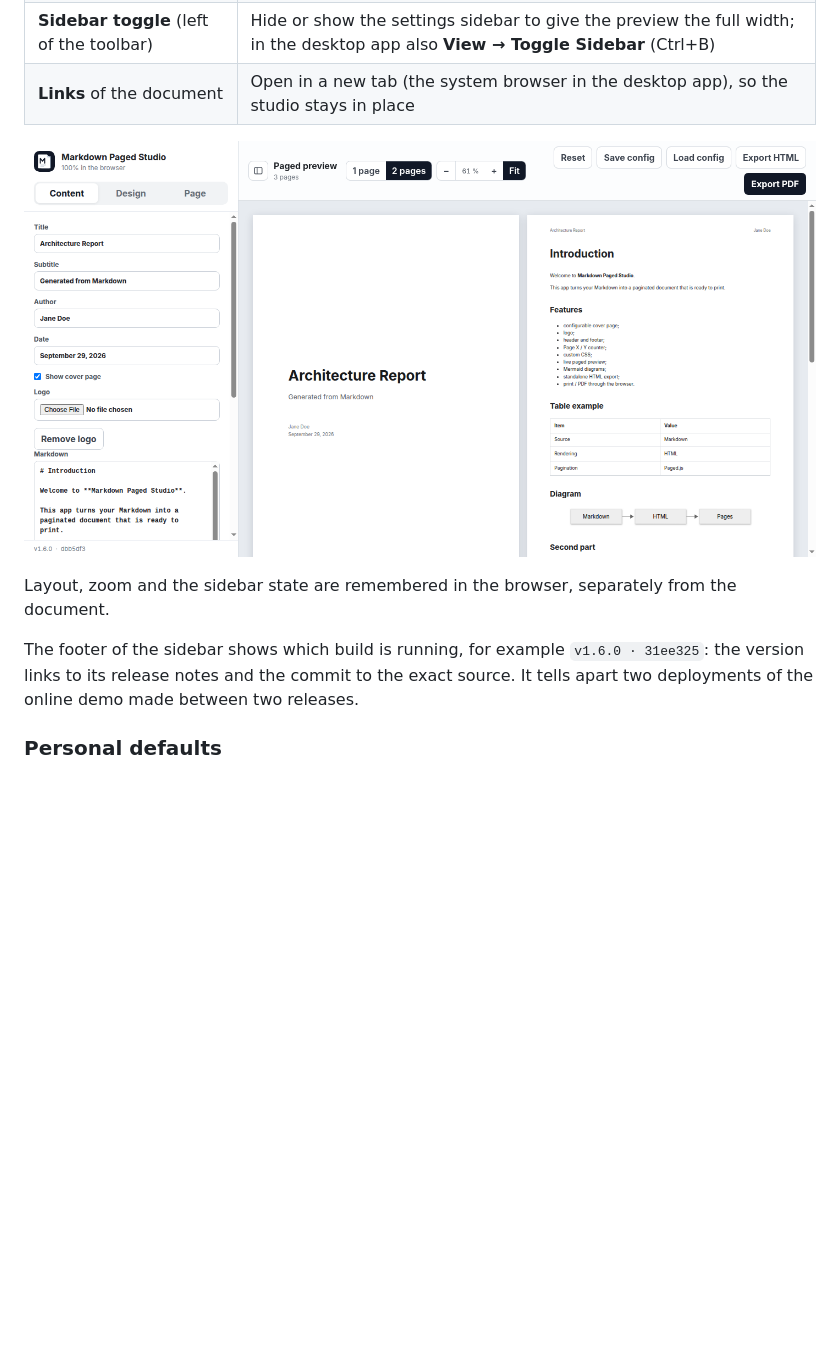
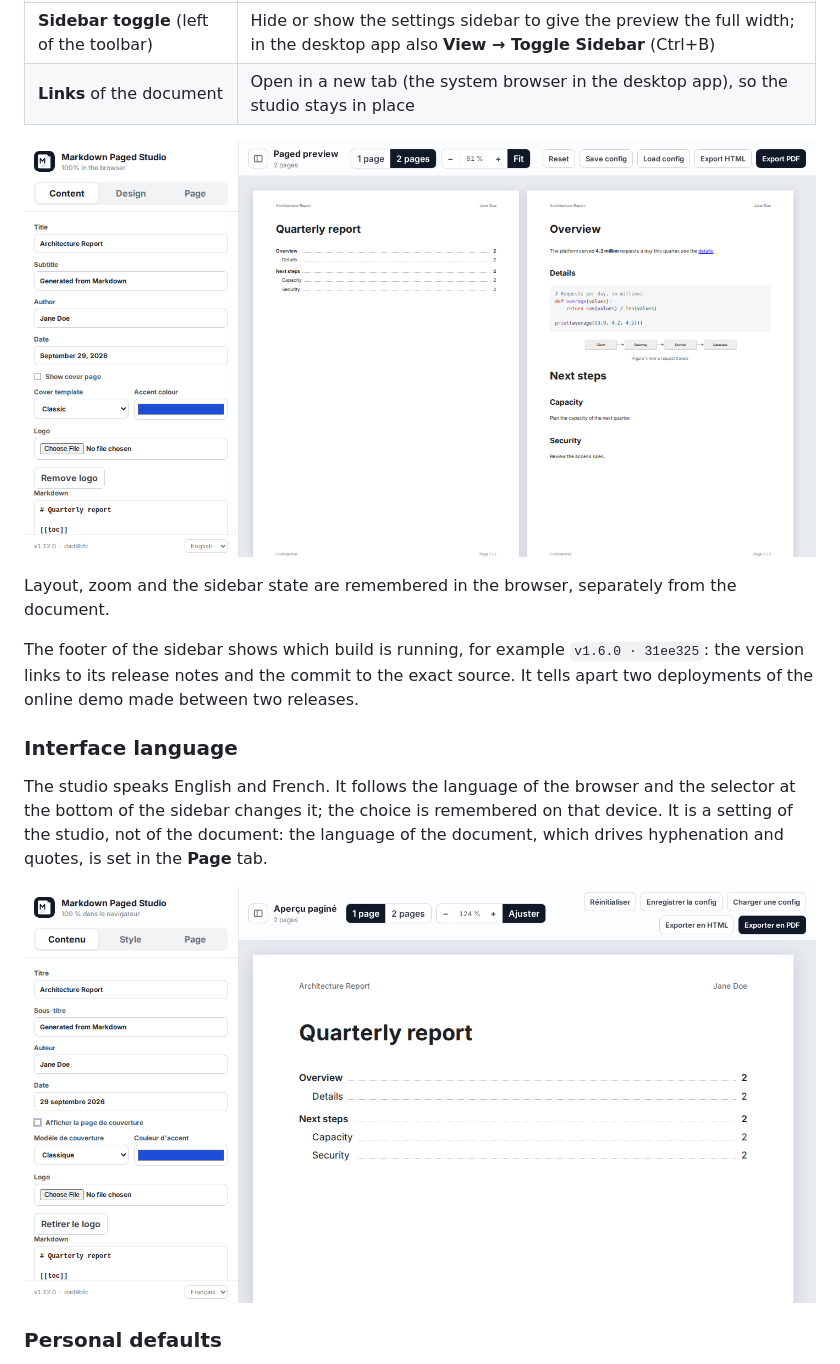
Before and after one commit to florianlotte/markdown-paged-studio, a Markdown page: README.md, the part around one of its changes. GitHub-like rendering; pictures changed too: docs/screenshots/french.png (added), docs/screenshots/spread.png; blank space fills up the shorter version.

```diff
--- a/README.md
+++ b/README.md
@@ -208,6 +210,12 @@ Diagrams live in `.mermaid-diagram` (with `.is-sized` and the `--diagram-width`
 Layout, zoom and the sidebar state are remembered in the browser, separately from the document.
 
 The footer of the sidebar shows which build is running, for example `v1.6.0 · 31ee325`: the version links to its release notes and the commit to the exact source. It tells apart two deployments of the online demo made between two releases.
+
+### Interface language
+
+The studio speaks English and French. It follows the language of the browser and the selector at the bottom of the sidebar changes it; the choice is remembered on that device. It is a setting of the studio, not of the document: the language of the document, which drives hyphenation and quotes, is set in the **Page** tab.
+
+![The studio in French](docs/screenshots/french.png)
 
 ### Personal defaults
 
```
Also changed, not shown: other parts of README.md (+8 -3 lines), CHANGELOG.md (+19 -1 lines), CLAUDE.md (+2 -2 lines), docs/screenshots/covers.png (added), docs/screenshots/diagram.png, docs/screenshots/images.png, docs/screenshots/studio.png, 11 other files.
